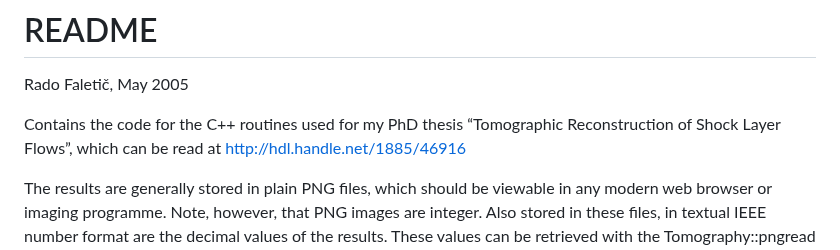
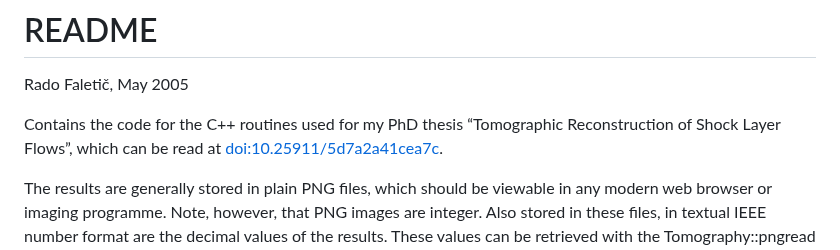
Before and after one commit to radofaletic/mi-rls, a Markdown page: README.md, the part around the change. Rendered like a GitHub page.

Commit message:
Updated README to use DOI links

```diff
--- a/README.md
+++ b/README.md
@@ -2,7 +2,7 @@
 
 Rado Faletič, May 2005
 
-Contains the code for the C++ routines used for my PhD thesis “Tomographic Reconstruction of Shock Layer Flows”, which can be read at http://hdl.handle.net/1885/46916
+Contains the code for the C++ routines used for my PhD thesis “Tomographic Reconstruction of Shock Layer Flows”, which can be read at [doi:10.25911/5d7a2a41cea7c](https://doi.org/10.25911/5d7a2a41cea7c).
 
 The results are generally stored in plain PNG files, which should be viewable in any modern web browser or imaging programme. Note, however, that PNG images are integer. Also stored in these files, in textual IEEE number format are the decimal values of the results. These values can be retrieved with the Tomography::pngread function found in the include/tomography.h header file.
 
```
